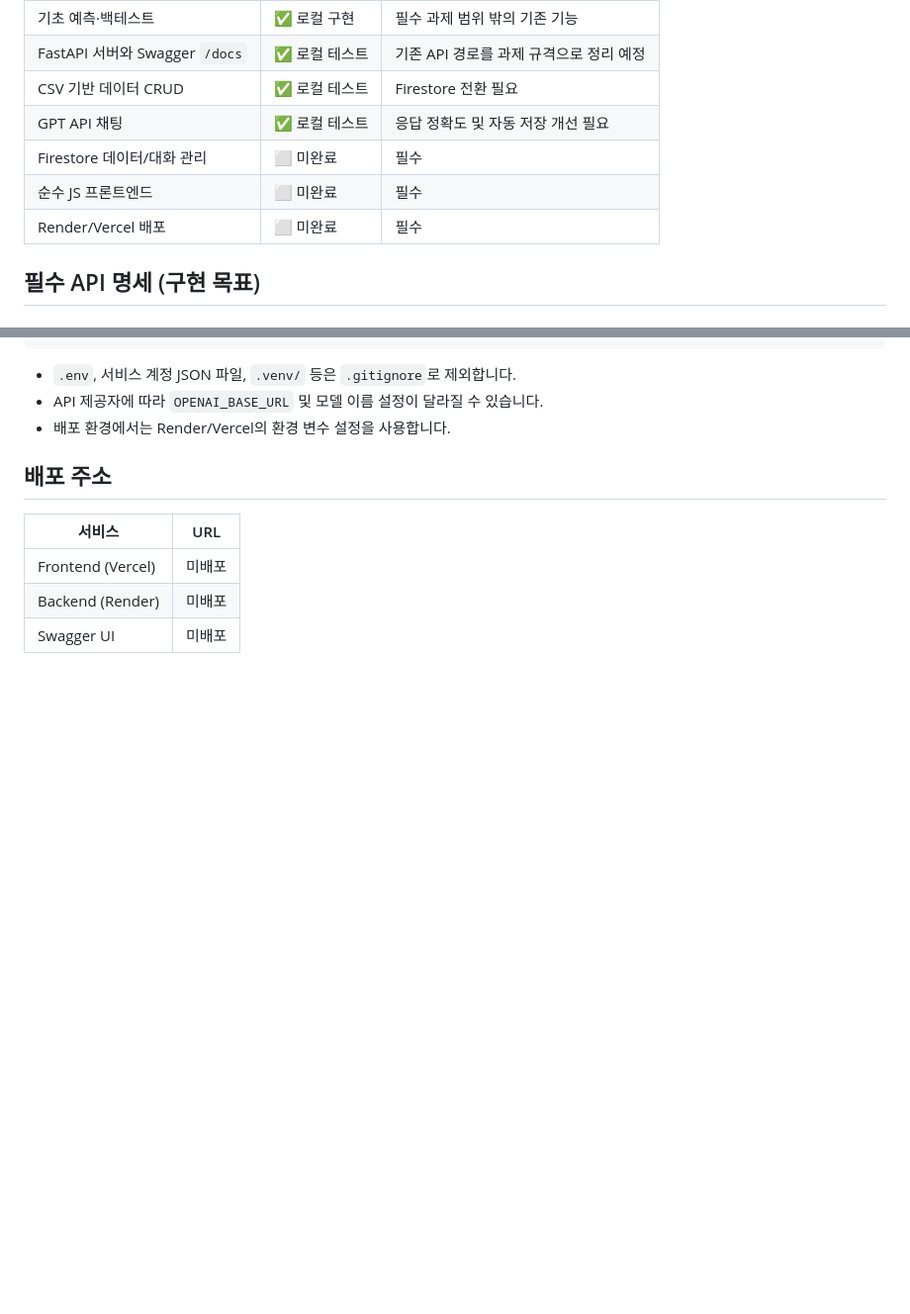
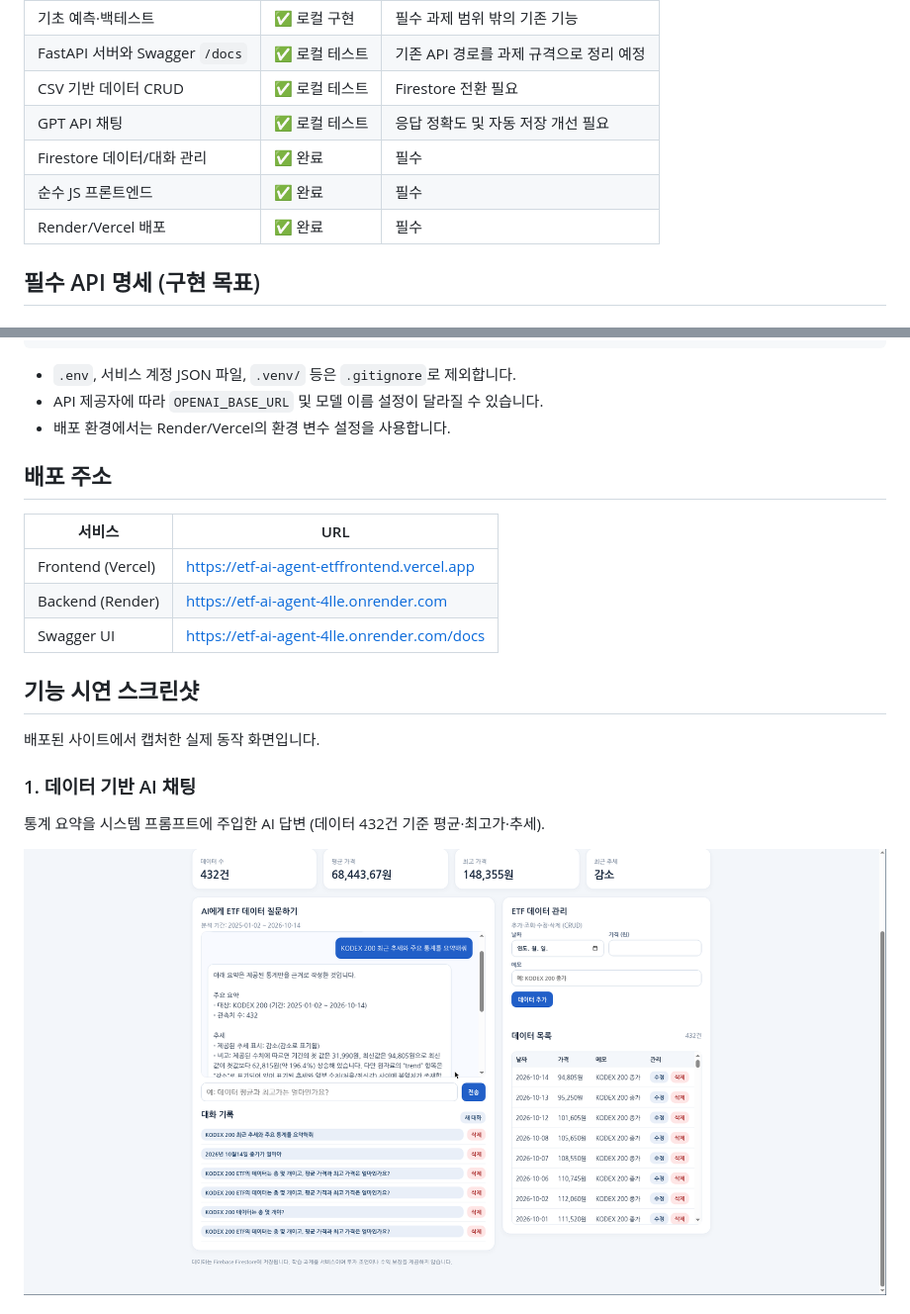
Before and after one commit to PuffyCripsy/etf-ai-agent, a Markdown page: README.md, 2 parts joined by grey strips. Shown at 99% size. Drawn GitHub-style; pictures changed too: docs/screenshots/01_ai_chat.png (added); blank space fills up the shorter version.

Commit message:
docs: Add demonstration screenshots and update README with deployment URLs and checklist

```diff
--- a/README.md
+++ b/README.md
@@ -34,9 +34,9 @@ KODEX 200 ETF 시계열 데이터를 분석하고, 데이터에 근거한 AI 채
 | FastAPI 서버와 Swagger `/docs` | ✅ 로컬 테스트 | 기존 API 경로를 과제 규격으로 정리 예정 |
 | CSV 기반 데이터 CRUD | ✅ 로컬 테스트 | Firestore 전환 필요 |
 | GPT API 채팅 | ✅ 로컬 테스트 | 응답 정확도 및 자동 저장 개선 필요 |
-| Firestore 데이터/대화 관리 | ⬜ 미완료 | 필수 |
-| 순수 JS 프론트엔드 | ⬜ 미완료 | 필수 |
-| Render/Vercel 배포 | ⬜ 미완료 | 필수 |
+| Firestore 데이터/대화 관리 | ✅ 완료 | 필수 |
+| 순수 JS 프론트엔드 | ✅ 완료 | 필수 |
+| Render/Vercel 배포 | ✅ 완료 | 필수 |
 
 ## 필수 API 명세 (구현 목표)
 
@@ -110,6 +110,17 @@ API_BASE_URL=http://127.0.0.1:8000
 
 | 서비스 | URL |
 | --- | --- |
-| Frontend (Vercel) | 미배포 |
-| Backend (Render) | 미배포 |
-| Swagger UI | 미배포 |
+| Frontend (Vercel) | <https://etf-ai-agent-etffrontend.vercel.app> |
+| Backend (Render) | <https://etf-ai-agent-4lle.onrender.com> |
+| Swagger UI | <https://etf-ai-agent-4lle.onrender.com/docs> |
+
+## 기능 시연 스크린샷
+
+배포된 사이트에서 캡처한 실제 동작 화면입니다.
+
+### 1. 데이터 기반 AI 채팅
+
+통계 요약을 시스템 프롬프트에 주입한 AI 답변 (데이터 432건 기준 평균·최고가·추세).
+
+![AI 채팅](./docs/screenshots/01_ai_chat.png)
+
```
Also changed, not shown: other parts of README.md (+27 -10 lines), docs/screenshots/02_data_crud.png (added), docs/screenshots/03_conversations.png (added), docs/screenshots/04_swagger_docs.png (added).
